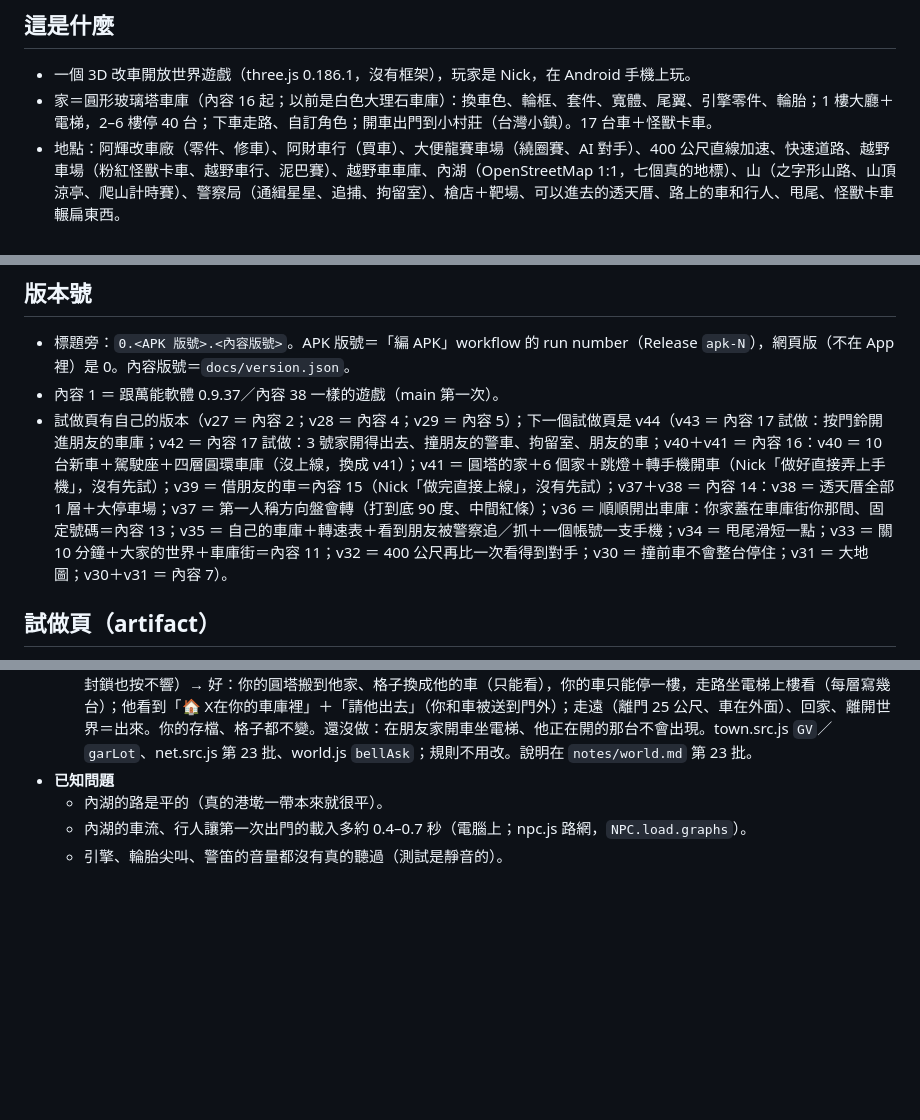
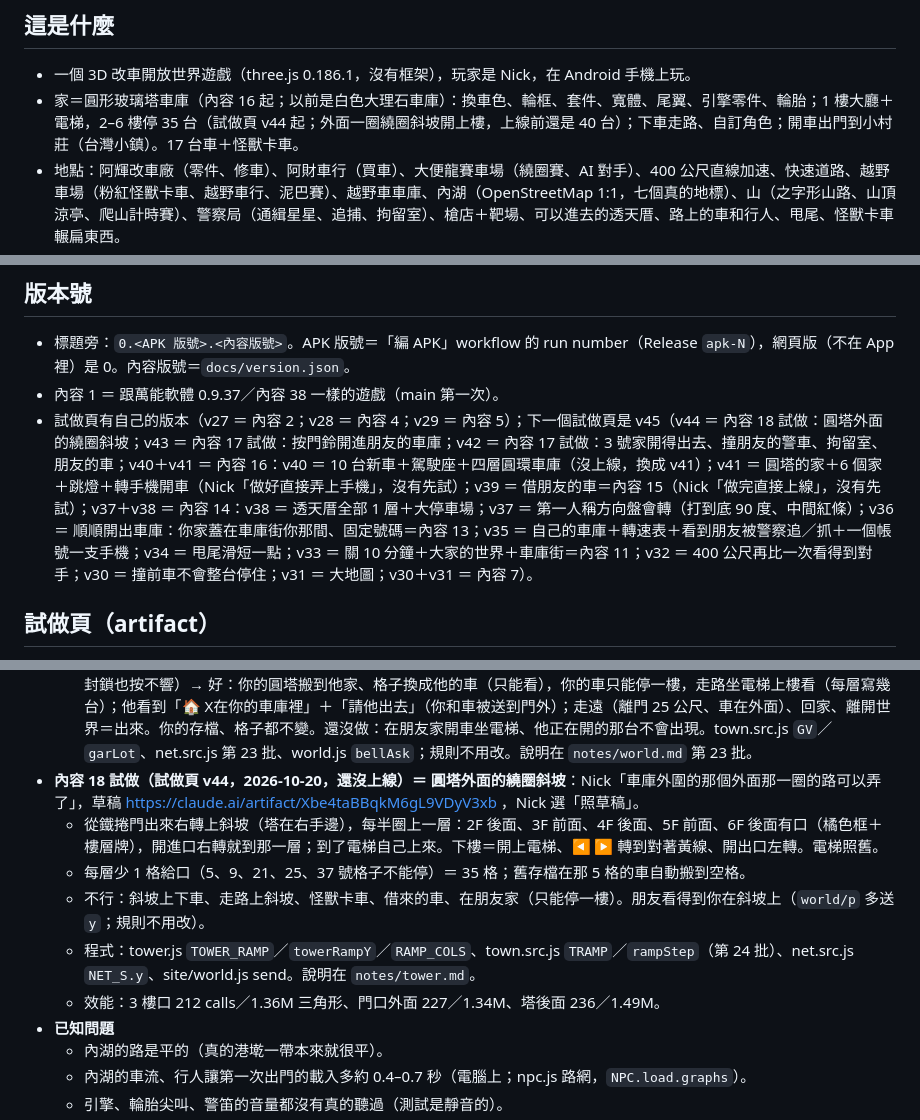
Before and after one commit to nkuo-git/beau-car-game, a Markdown page: CLAUDE.md, 3 parts joined by grey strips. Rendered like a GitHub page; blank space fills up the shorter version.

Commit message:
說明：繞圈斜坡（試做頁 v44）
Co-Authored-By: Claude Opus 5.5 (1M context) <noreply@anthropic.com>
Claude-Session: https://claude.ai/code/session_01LEz6v7TAVwpgV8AADas5SD

```diff
--- a/CLAUDE.md
+++ b/CLAUDE.md
@@ -2,7 +2,7 @@
 
 ## 這是什麼
 - 一個 3D 改車開放世界遊戲（three.js 0.186.1，沒有框架），玩家是 Nick，在 Android 手機上玩。
-- 家＝圓形玻璃塔車庫（內容 16 起；以前是白色大理石車庫）：換車色、輪框、套件、寬體、尾翼、引擎零件、輪胎；1 樓大廳＋電梯，2–6 樓停 40 台；下車走路、自訂角色；開車出門到小村莊（台灣小鎮）。17 台車＋怪獸卡車。
+- 家＝圓形玻璃塔車庫（內容 16 起；以前是白色大理石車庫）：換車色、輪框、套件、寬體、尾翼、引擎零件、輪胎；1 樓大廳＋電梯，2–6 樓停 35 台（試做頁 v44 起；外面一圈繞圈斜坡開上樓，上線前還是 40 台）；下車走路、自訂角色；開車出門到小村莊（台灣小鎮）。17 台車＋怪獸卡車。
 - 地點：阿輝改車廠（零件、修車）、阿財車行（買車）、大便龍賽車場（繞圈賽、AI 對手）、400 公尺直線加速、快速道路、越野車場（粉紅怪獸卡車、越野車行、泥巴賽）、越野車車庫、內湖（OpenStreetMap 1:1，七個真的地標）、山（之字形山路、山頂涼亭、爬山計時賽）、警察局（通緝星星、追捕、拘留室）、槍店＋靶場、可以進去的透天厝、路上的車和行人、甩尾、怪獸卡車輾扁東西。
 - 以前是「大便龍的萬能軟體」（repo nkuo-git/carid-pwa）裡「汽車 → 改車」那一頁（tune.html）。2026-10-09 搬出來變成自己的網站＋自己的 APK：
   - 網站（GitHub Pages，main 的 `docs/`）：https://nkuo-git.github.io/beau-car-game/
@@ -68,7 +68,7 @@ npm ci                      # 在 repo 最上層；three 0.186.1（遊戲、測
 ## 版本號
 - 標題旁：`0.<APK 版號>.<內容版號>`。APK 版號＝「編 APK」workflow 的 run number（Release `apk-N`），網頁版（不在 App 裡）是 0。內容版號＝`docs/version.json`。
 - 內容 1 ＝ 跟萬能軟體 0.9.37／內容 38 一樣的遊戲（main 第一次）。
-- 試做頁有自己的版本（v27 ＝ 內容 2；v28 ＝ 內容 4；v29 ＝ 內容 5）；下一個試做頁是 v44（v43 ＝ 內容 17 試做：按門鈴開進朋友的車庫；v42 ＝ 內容 17 試做：3 號家開得出去、撞朋友的警車、拘留室、朋友的車；v40＋v41 ＝ 內容 16：v40 ＝ 10 台新車＋駕駛座＋四層圓環車庫（沒上線，換成 v41）；v41 ＝ 圓塔的家＋6 個家＋跳燈＋轉手機開車（Nick「做好直接弄上手機」，沒有先試）；v39 ＝ 借朋友的車＝內容 15（Nick「做完直接上線」，沒有先試）；v37＋v38 ＝ 內容 14：v38 ＝ 透天厝全部 1 層＋大停車場；v37 ＝ 第一人稱方向盤會轉（打到底 90 度、中間紅條）；v36 ＝ 順順開出車庫：你家蓋在車庫街你那間、固定號碼＝內容 13；v35 ＝ 自己的車庫＋轉速表＋看到朋友被警察追／抓＋一個帳號一支手機；v34 ＝ 甩尾滑短一點；v33 ＝ 關 10 分鐘＋大家的世界＋車庫街＝內容 11；v32 ＝ 400 公尺再比一次看得到對手；v30 ＝ 撞前車不會整台停住；v31 ＝ 大地圖；v30＋v31 ＝ 內容 7）。
+- 試做頁有自己的版本（v27 ＝ 內容 2；v28 ＝ 內容 4；v29 ＝ 內容 5）；下一個試做頁是 v45（v44 ＝ 內容 18 試做：圓塔外面的繞圈斜坡；v43 ＝ 內容 17 試做：按門鈴開進朋友的車庫；v42 ＝ 內容 17 試做：3 號家開得出去、撞朋友的警車、拘留室、朋友的車；v40＋v41 ＝ 內容 16：v40 ＝ 10 台新車＋駕駛座＋四層圓環車庫（沒上線，換成 v41）；v41 ＝ 圓塔的家＋6 個家＋跳燈＋轉手機開車（Nick「做好直接弄上手機」，沒有先試）；v39 ＝ 借朋友的車＝內容 15（Nick「做完直接上線」，沒有先試）；v37＋v38 ＝ 內容 14：v38 ＝ 透天厝全部 1 層＋大停車場；v37 ＝ 第一人稱方向盤會轉（打到底 90 度、中間紅條）；v36 ＝ 順順開出車庫：你家蓋在車庫街你那間、固定號碼＝內容 13；v35 ＝ 自己的車庫＋轉速表＋看到朋友被警察追／抓＋一個帳號一支手機；v34 ＝ 甩尾滑短一點；v33 ＝ 關 10 分鐘＋大家的世界＋車庫街＝內容 11；v32 ＝ 400 公尺再比一次看得到對手；v30 ＝ 撞前車不會整台停住；v31 ＝ 大地圖；v30＋v31 ＝ 內容 7）。
 
 ## 試做頁（artifact）
 - https://claude.ai/artifact/29pHoiqGVBs34ERLnJ9T8s（Nick 的；新的專案第一次發佈前要先用 Artifact 的 `read` 讀它，才能更新同一個網址）。
@@ -186,6 +187,12 @@ npm ci                      # 在 repo 最上層；three 0.186.1（遊戲、測
   - **朋友的車在哪裡都看得到**：`pv`（他走路、在房子裡、在警察局、被關＝車拖到警察局停車場）；借車還是要他走路的時候（`pk`）。
   - 順便修：越野車撞朋友的車不再當成「輾扁大東西」（`noCrush`）。規則不用改。說明在 `notes/world.md`（第 22 批）。
   - **開進別人的車庫（試做頁 v43；草稿 https://claude.ai/artifact/RUhVB6G34nJk9SBLt1rm6q ，Nick 選「按門鈴」）**：到朋友家門口「🔔 按門鈴 · X的家」→ 他的手機跳「有人按你家的門鈴」好／不要（20 秒沒回答＝沒有回答；關掉邀請、封鎖也按不響）→ 好：你的圓塔搬到他家、格子換成他的車（只能看），你的車只能停一樓，走路坐電梯上樓看（每層寫幾台）；他看到「🏠 X在你的車庫裡」＋「請他出去」（你和車被送到門外）；走遠（離門 25 公尺、車在外面）、回家、離開世界＝出來。你的存檔、格子都不變。還沒做：在朋友家開車坐電梯、他正在開的那台不會出現。town.src.js `GV`／`garLot`、net.src.js 第 23 批、world.js `bellAsk`；規則不用改。說明在 `notes/world.md` 第 23 批。
+- **內容 18 試做（試做頁 v44，2026-10-20，還沒上線）＝ 圓塔外面的繞圈斜坡**：Nick「車庫外圍的那個外面那一圈的路可以弄了」，草稿 https://claude.ai/artifact/Xbe4taBBqkM6gL9VDyV3xb ，Nick 選「照草稿」。
+  - 從鐵捲門出來右轉上斜坡（塔在右手邊），每半圈上一層：2F 後面、3F 前面、4F 後面、5F 前面、6F 後面有口（橘色框＋樓層牌），開進口右轉就到那一層；到了電梯自己上來。下樓＝開上電梯、◀ ▶ 轉到對著黃線、開出口左轉。電梯照舊。
+  - 每層少 1 格給口（5、9、21、25、37 號格子不能停）＝ 35 格；舊存檔在那 5 格的車自動搬到空格。
+  - 不行：斜坡上下車、走路上斜坡、怪獸卡車、借來的車、在朋友家（只能停一樓）。朋友看得到你在斜坡上（`world/p` 多送 `y`；規則不用改）。
+  - 程式：tower.js `TOWER_RAMP`／`towerRampY`／`RAMP_COLS`、town.src.js `TRAMP`／`rampStep`（第 24 批）、net.src.js `NET_S.y`、site/world.js send。說明在 `notes/tower.md`。
+  - 效能：3 樓口 212 calls／1.36M 三角形、門口外面 227／1.34M、塔後面 236／1.49M。
 - **已知問題**
   - 內湖的路是平的（真的港墘一帶本來就很平）。
   - 內湖的車流、行人讓第一次出門的載入多約 0.4–0.7 秒（電腦上；npc.js 路網，`NPC.load.graphs`）。
```
Also changed, not shown: other parts of CLAUDE.md (+2 -1 lines).
